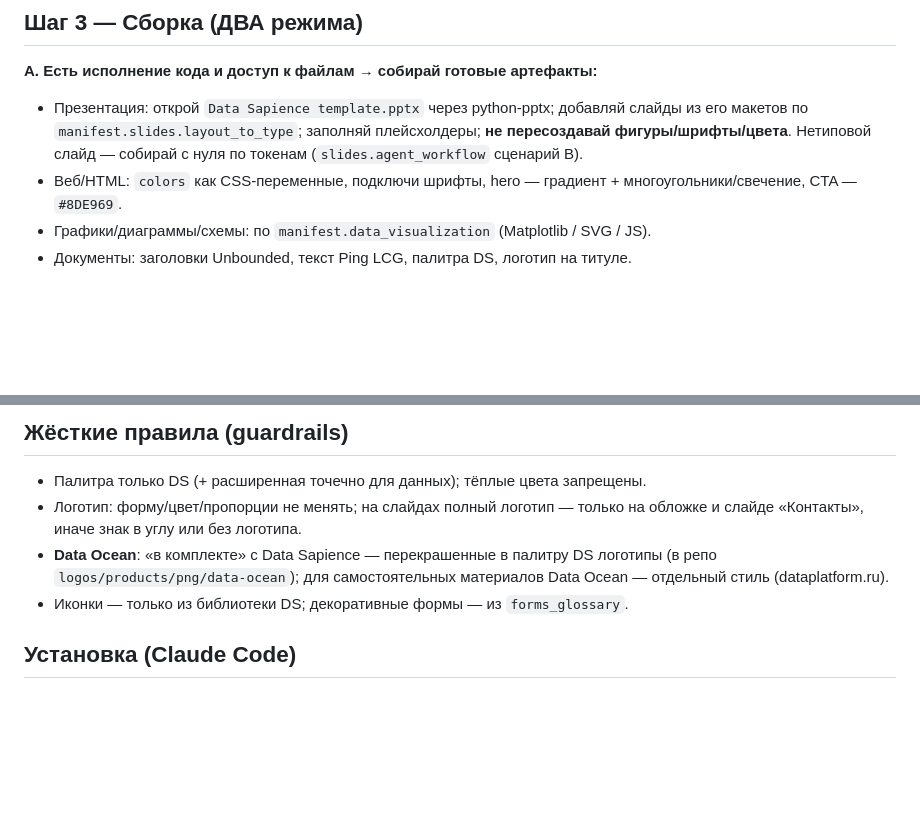
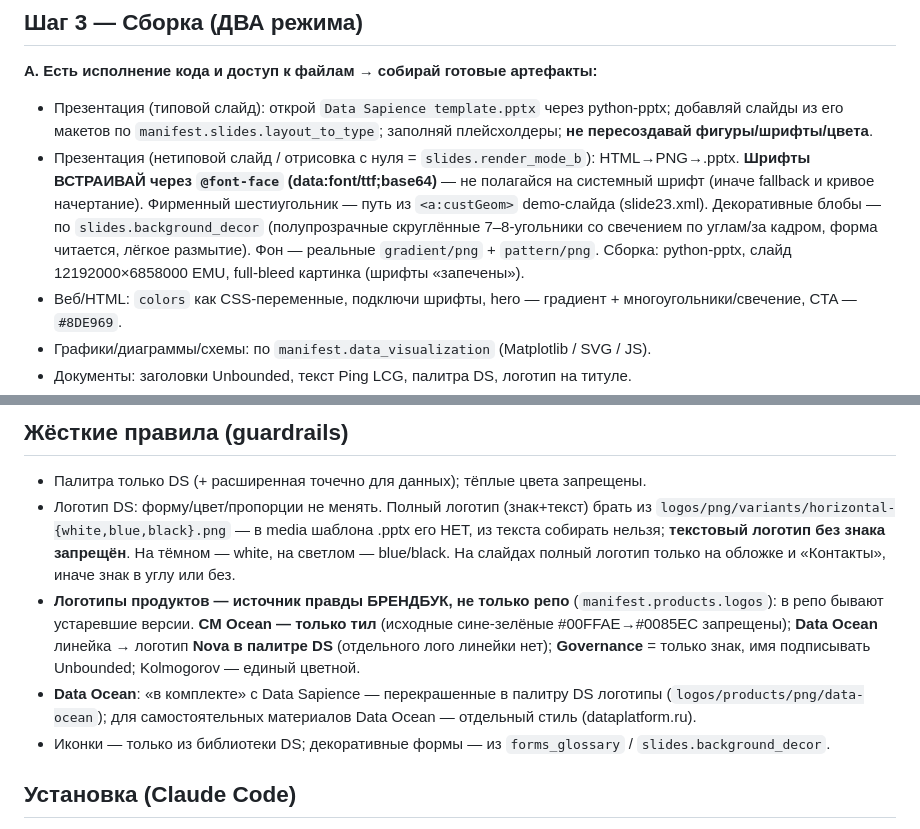
Before and after one commit to TerryAirwalker/datasapience-brandbook, a Markdown page: skill/datasapience-design/SKILL.md, 2 parts joined by grey strips. Rendered like a GitHub page; blank space fills up the shorter version.

Commit message:
Mirror updated skill

```diff
--- a/skill/datasapience-design/SKILL.md
+++ b/skill/datasapience-design/SKILL.md
@@ -28,7 +28,8 @@ description: Создаёт материалы в фирменном стиле
 
 ## Шаг 3 — Сборка (ДВА режима)
 **A. Есть исполнение кода и доступ к файлам → собирай готовые артефакты:**
-- Презентация: открой `Data Sapience template.pptx` через python-pptx; добавляй слайды из его макетов по `manifest.slides.layout_to_type`; заполняй плейсхолдеры; **не пересоздавай фигуры/шрифты/цвета**. Нетиповой слайд — собирай с нуля по токенам (`slides.agent_workflow` сценарий B).
+- Презентация (типовой слайд): открой `Data Sapience template.pptx` через python-pptx; добавляй слайды из его макетов по `manifest.slides.layout_to_type`; заполняй плейсхолдеры; **не пересоздавай фигуры/шрифты/цвета**.
+- Презентация (нетиповой слайд / отрисовка с нуля = `slides.render_mode_b`): HTML→PNG→.pptx. **Шрифты ВСТРАИВАЙ через `@font-face` (data:font/ttf;base64)** — не полагайся на системный шрифт (иначе fallback и кривое начертание). Фирменный шестиугольник — путь из `<a:custGeom>` demo-слайда (slide23.xml). Декоративные блобы — по `slides.background_decor` (полупрозрачные скруглённые 7–8-угольники со свечением по углам/за кадром, форма читается, лёгкое размытие). Фон — реальные `gradient/png` + `pattern/png`. Сборка: python-pptx, слайд 12192000×6858000 EMU, full-bleed картинка (шрифты «запечены»).
 - Веб/HTML: `colors` как CSS-переменные, подключи шрифты, hero — градиент + многоугольники/свечение, CTA — `#8DE969`.
 - Графики/диаграммы/схемы: по `manifest.data_visualization` (Matplotlib / SVG / JS).
 - Документы: заголовки Unbounded, текст Ping LCG, палитра DS, логотип на титуле.
@@ -45,9 +46,10 @@ description: Создаёт материалы в фирменном стиле
 
 ## Жёсткие правила (guardrails)
 - Палитра только DS (+ расширенная точечно для данных); тёплые цвета запрещены.
-- Логотип: форму/цвет/пропорции не менять; на слайдах полный логотип — только на обложке и слайде «Контакты», иначе знак в углу или без логотипа.
-- **Data Ocean**: «в комплекте» с Data Sapience — перекрашенные в палитру DS логотипы (в репо `logos/products/png/data-ocean`); для самостоятельных материалов Data Ocean — отдельный стиль (dataplatform.ru).
-- Иконки — только из библиотеки DS; декоративные формы — из `forms_glossary`.
+- Логотип DS: форму/цвет/пропорции не менять. Полный логотип (знак+текст) брать из `logos/png/variants/horizontal-{white,blue,black}.png` — в media шаблона .pptx его НЕТ, из текста собирать нельзя; **текстовый логотип без знака запрещён**. На тёмном — white, на светлом — blue/black. На слайдах полный логотип только на обложке и «Контакты», иначе знак в углу или без.
+- **Логотипы продуктов — источник правды БРЕНДБУК, не только репо** (`manifest.products.logos`): в репо бывают устаревшие версии. **CM Ocean — только тил** (исходные сине-зелёные #00FFAE→#0085EC запрещены); **Data Ocean** линейка → логотип **Nova в палитре DS** (отдельного лого линейки нет); **Governance** = только знак, имя подписывать Unbounded; Kolmogorov — единый цветной.
+- **Data Ocean**: «в комплекте» с Data Sapience — перекрашенные в палитру DS логотипы (`logos/products/png/data-ocean`); для самостоятельных материалов Data Ocean — отдельный стиль (dataplatform.ru).
+- Иконки — только из библиотеки DS; декоративные формы — из `forms_glossary` / `slides.background_decor`.
 
 ## Установка (Claude Code)
 Положи папку `datasapience-design/` с этим `SKILL.md` в `~/.claude/skills/` (или в `~/user-skills/` и симлинкни в `~/.claude/skills/`). Вызов: упомяни задачу дизайна «в стиле Data Sapience» или команду `/datasapience-design`.
```
